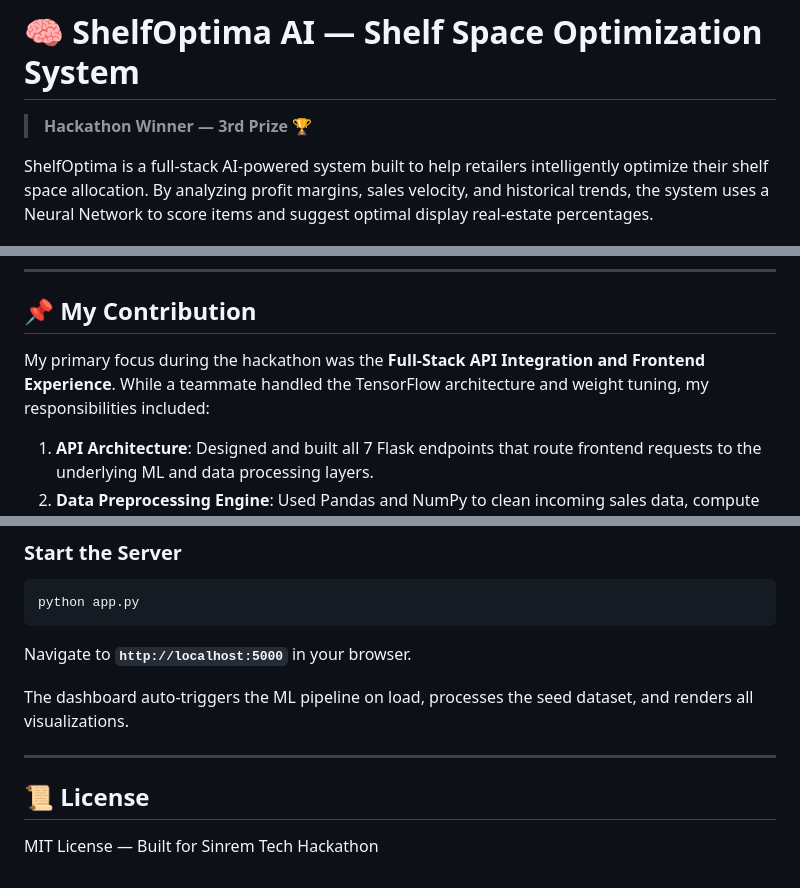
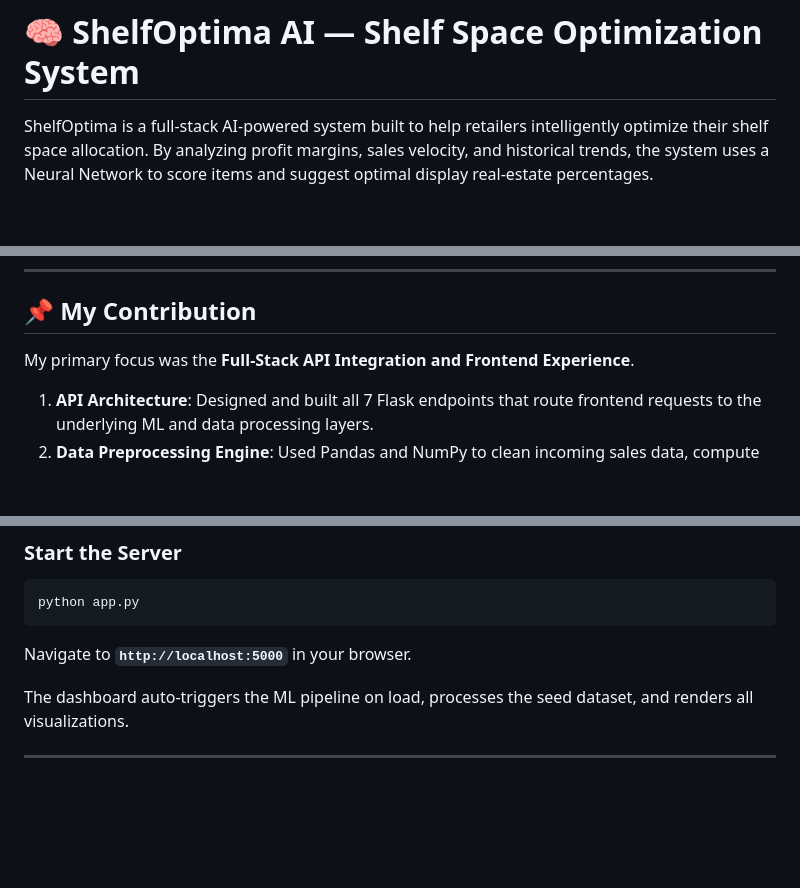
Before and after one commit to prashantchauhan-12/ShelfOptima.AI, a Markdown page: README.md, 3 parts joined by grey strips. Drawn GitHub-style; blank space fills up the shorter version.

Commit message:
Updated readme
Removed hackathon prize mention and license section from README.

```diff
--- a/README.md
+++ b/README.md
@@ -1,6 +1,4 @@
 # 🧠 ShelfOptima AI — Shelf Space Optimization System
-
-> **Hackathon Winner — 3rd Prize 🏆**
 
 ShelfOptima is a full-stack AI-powered system built to help retailers intelligently optimize their shelf space allocation. By analyzing profit margins, sales velocity, and historical trends, the system uses a Neural Network to score items and suggest optimal display real-estate percentages.
 
@@ -88,8 +86,7 @@ shelf-space-optimizer/
 
 ## 📌 My Contribution
 
-My primary focus during the hackathon was the **Full-Stack API Integration and Frontend Experience**. While a teammate handled the TensorFlow architecture and weight tuning, my responsibilities included:
-
+My primary focus was the **Full-Stack API Integration and Frontend Experience**.
 1. **API Architecture**: Designed and built all 7 Flask endpoints that route frontend requests to the underlying ML and data processing layers.
 2. **Data Preprocessing Engine**: Used Pandas and NumPy to clean incoming sales data, compute feature vectors (margin %, total profit, revenue per unit), and aggregate category-level insights.
 3. **Visualizing Insights**: Created 5 distinct Seaborn/Matplotlib chart types (profit bars, frequency distributions, pie charts, price-cost comparisons, and shelf allocation maps), serialized as Base64 for API delivery.
@@ -124,7 +121,3 @@ Navigate to **`http://localhost:5000`** in your browser.
 The dashboard auto-triggers the ML pipeline on load, processes the seed dataset, and renders all visualizations.
 
 ---
-
-## 📜 License
-
-MIT License — Built for Sinrem Tech Hackathon
```
